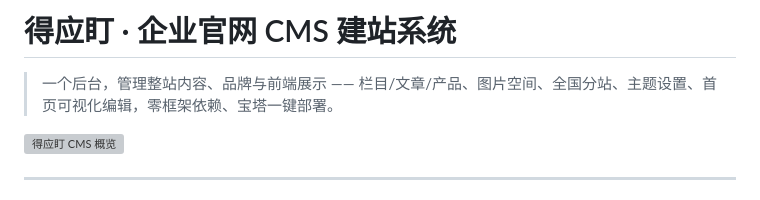
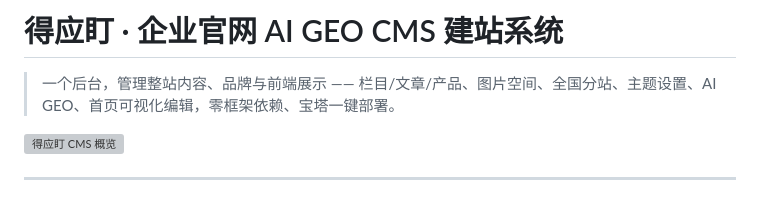
Before and after one commit to yibian169-create/DingAI, a Markdown page: README.md, the part around the change. Drawn GitHub-style; grey boxes are pictures that could not be loaded.

```diff
--- a/README.md
+++ b/README.md
@@ -1,6 +1,6 @@
-# 得应盯 · 企业官网 CMS 建站系统
+# 得应盯 · 企业官网 AI GEO CMS 建站系统
 
-> 一个后台，管理整站内容、品牌与前端展示 —— 栏目/文章/产品、图片空间、全国分站、主题设置、首页可视化编辑，零框架依赖、宝塔一键部署。
+> 一个后台，管理整站内容、品牌与前端展示 —— 栏目/文章/产品、图片空间、全国分站、主题设置、AI GEO、首页可视化编辑，零框架依赖、宝塔一键部署。
 
 ![得应盯 CMS 概览](assets/hero.svg)
 
```
